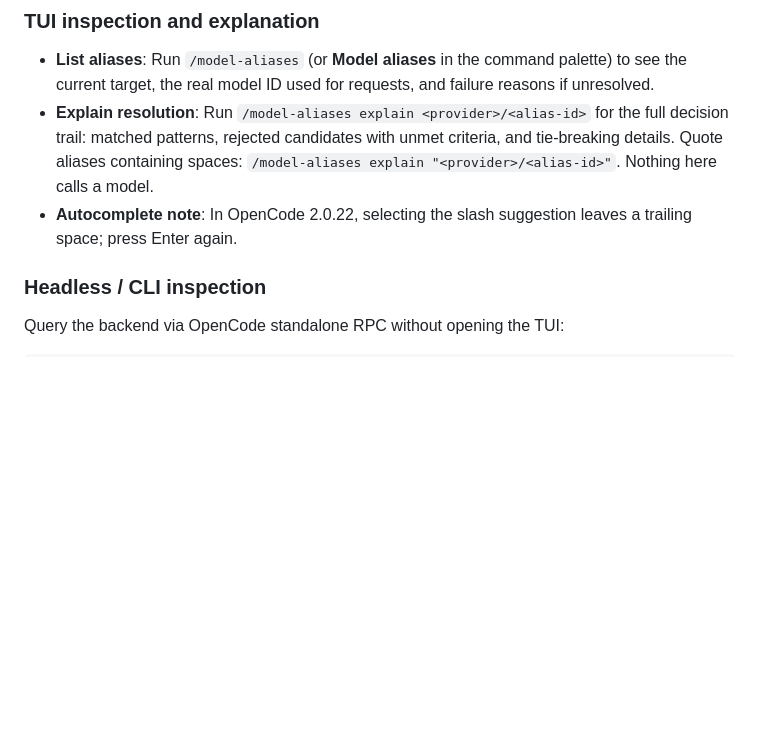
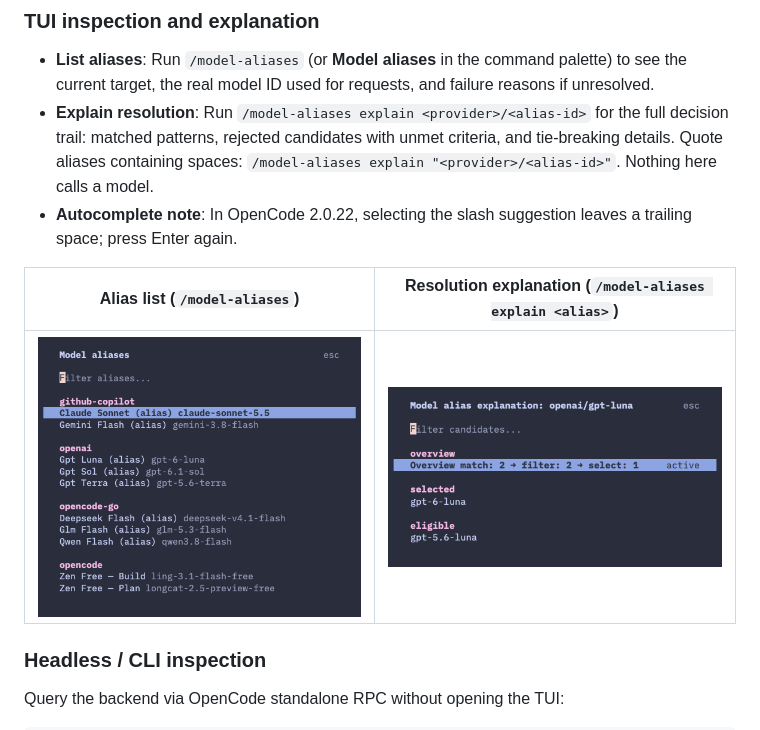
Before and after one commit to vmvarela/opencode-model-aliases, a Markdown page: README.md, the part around the change. Drawn GitHub-style; pictures changed too: images/model-aliases-explain.png (added), images/model-aliases-list.png (added); blank space fills up the shorter version.

Commit message:
docs: add alias UI screenshots

```diff
--- a/README.md
+++ b/README.md
@@ -185,6 +185,10 @@ and provider equality remain runtime-enforced and authoritative.
 - **Explain resolution**: Run `/model-aliases explain <provider>/<alias-id>` for the full decision trail: matched patterns, rejected candidates with unmet criteria, and tie-breaking details. Quote aliases containing spaces: `/model-aliases explain "<provider>/<alias-id>"`. Nothing here calls a model.
 - **Autocomplete note**: In OpenCode 2.0.22, selecting the slash suggestion leaves a trailing space; press Enter again.
 
+| Alias list (`/model-aliases`) | Resolution explanation (`/model-aliases explain <alias>`) |
+|:---:|:---:|
+| ![OpenCode TUI model alias list dialog](images/model-aliases-list.png) | ![OpenCode TUI model alias resolution explanation dialog](images/model-aliases-explain.png) |
+
 ### Headless / CLI inspection
 
 Query the backend via OpenCode standalone RPC without opening the TUI:
```
Also changed, not shown: 2 other files.
